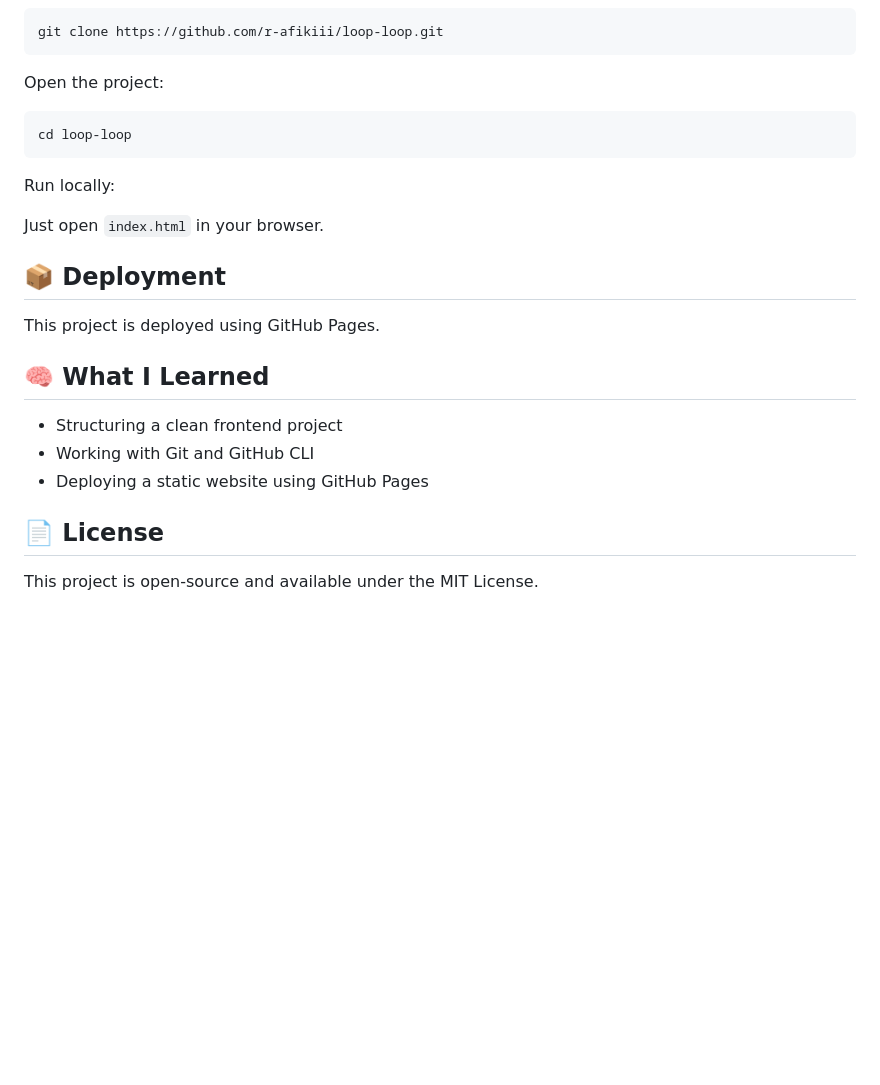
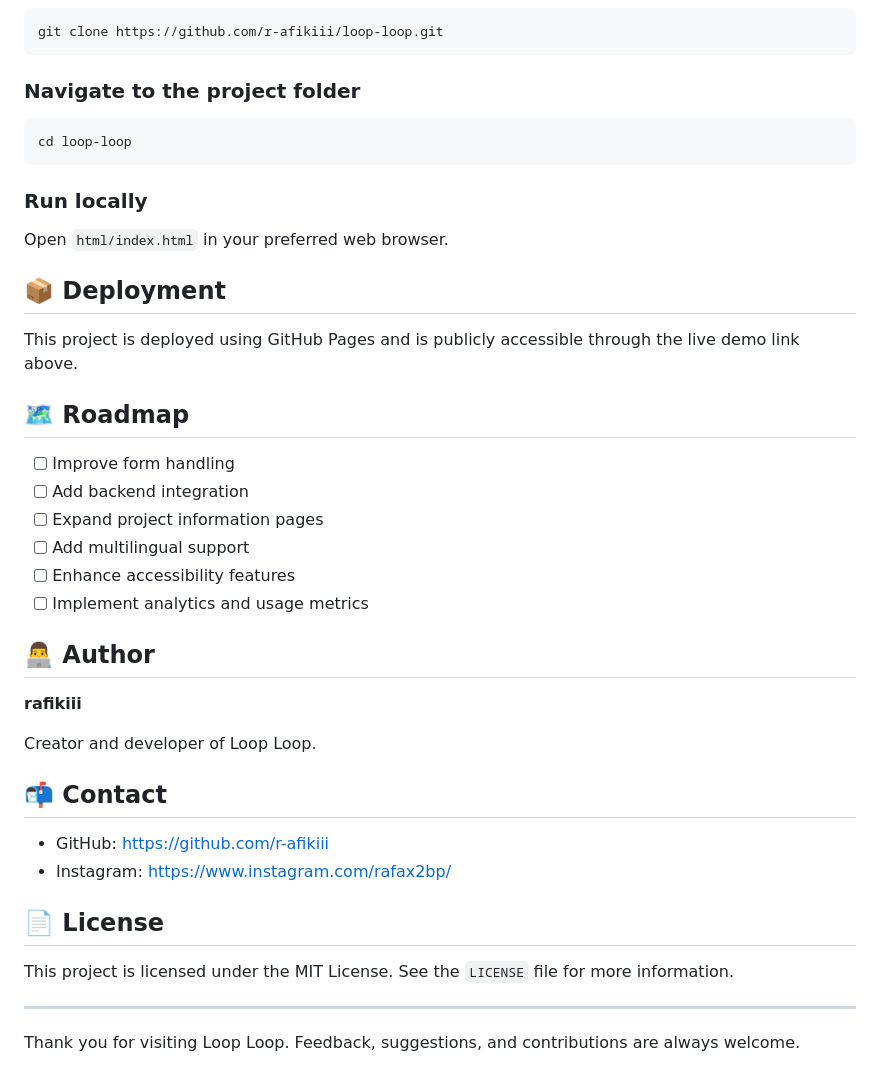
Before and after one commit to r-afikiii/loop-loop, a Markdown page: README.md, the part around one of its changes. GitHub-like rendering; blank space fills up the shorter version.

````diff
--- a/README.md
+++ b/README.md
@@ -47,26 +64,44 @@ Clone the repository:
 git clone https://github.com/r-afikiii/loop-loop.git
 ```
 
-Open the project:
+### Navigate to the project folder
 
-```
+```bash
 cd loop-loop
 ```
 
-Run locally:
+### Run locally
 
-Just open `index.html` in your browser.
+Open `html/index.html` in your preferred web browser.
 
 ## 📦 Deployment
 
-This project is deployed using GitHub Pages.
+This project is deployed using GitHub Pages and is publicly accessible through the live demo link above.
 
-## 🧠 What I Learned
+## 🗺️ Roadmap
 
-- Structuring a clean frontend project
-- Working with Git and GitHub CLI
-- Deploying a static website using GitHub Pages
+- [ ] Improve form handling
+- [ ] Add backend integration
+- [ ] Expand project information pages
+- [ ] Add multilingual support
+- [ ] Enhance accessibility features
+- [ ] Implement analytics and usage metrics
+
+## 👨‍💻 Author
+
+**rafikiii**
+
+Creator and developer of Loop Loop.
+
+## 📬 Contact
+
+- GitHub: https://github.com/r-afikiii
+- Instagram: https://www.instagram.com/rafax2bp/
 
 ## 📄 License
 
-This project is open-source and available under the MIT License.
+This project is licensed under the MIT License. See the `LICENSE` file for more information.
+
+---
+
+Thank you for visiting Loop Loop. Feedback, suggestions, and contributions are always welcome.
````
Also changed, not shown: other parts of README.md (+40 -23 lines), asset/images/coffee-hero-section.png (deleted), asset/images/preview-1.png (deleted), assets/looploop/preview-1.png (added), 1 other file.
